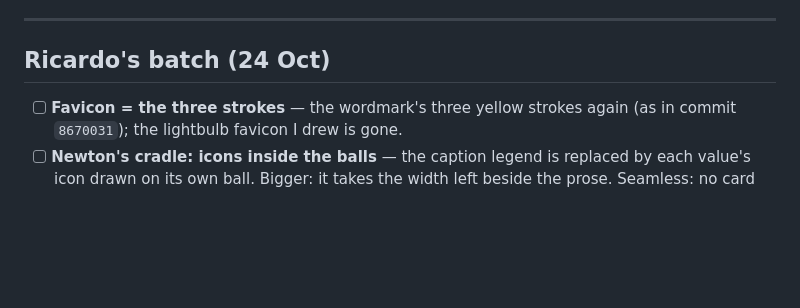
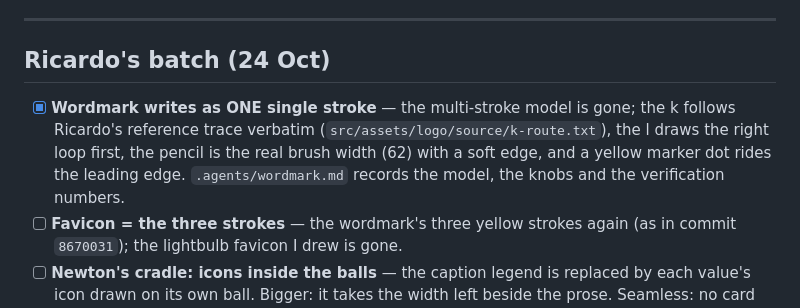
Before and after one commit to ajplink/webpage, a Markdown page: TODO.md, the part around the change. Rendered like a GitHub page; blank space fills up the shorter version.

Commit message:
docs(brand): wordmark model rewritten — one stroke, the knobs, the numbers

```diff
--- a/TODO.md
+++ b/TODO.md
@@ -45,6 +45,12 @@
 
 ## Ricardo's batch (24 Oct)
 
+- [x] **Wordmark writes as ONE single stroke** — the multi-stroke model is
+      gone; the k follows Ricardo's reference trace verbatim
+      (`src/assets/logo/source/k-route.txt`), the l draws the right loop
+      first, the pencil is the real brush width (62) with a soft edge, and
+      a yellow marker dot rides the leading edge. `.agents/wordmark.md`
+      records the model, the knobs and the verification numbers.
 - [ ] **Favicon = the three strokes** — the wordmark's three yellow strokes
       again (as in commit `8670031`); the lightbulb favicon I drew is gone.
 - [ ] **Newton's cradle: icons inside the balls** — the caption legend is
```
Also changed, not shown: .agents/wordmark.md (+64 -49 lines).
